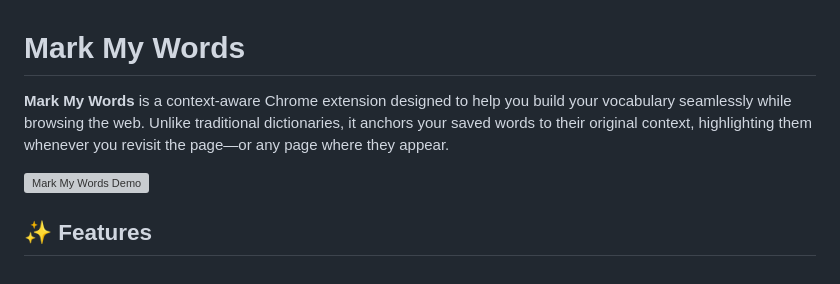
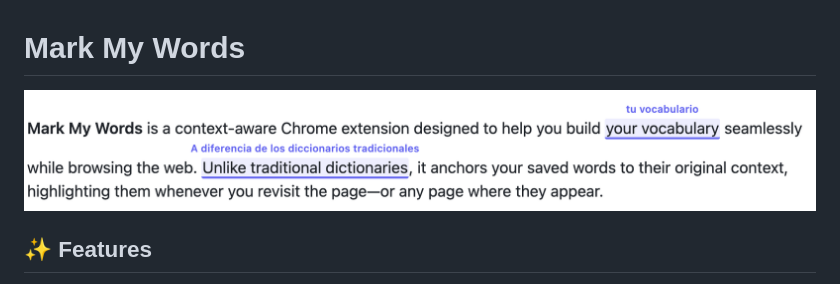
Before and after one commit to 51750/mark-my-words, a Markdown page: README.md, the part around the change. GitHub-like rendering; pictures changed too: demo.png (added); grey boxes are pictures that could not be loaded.

Commit message:
feat: Add demo image, update README to reference it, and refine pending definition styles.

```diff
--- a/README.md
+++ b/README.md
@@ -1,8 +1,5 @@
 # Mark My Words
-
-**Mark My Words** is a context-aware Chrome extension designed to help you build your vocabulary seamlessly while browsing the web. Unlike traditional dictionaries, it anchors your saved words to their original context, highlighting them whenever you revisit the page—or any page where they appear.
-
-![Mark My Words Demo](https://via.placeholder.com/800x400?text=Demo+Image+Placeholder)
+![Mark My Words Demo](demo.png)
 
 ## ✨ Features
 
```
Also changed, not shown: 1 other file.
